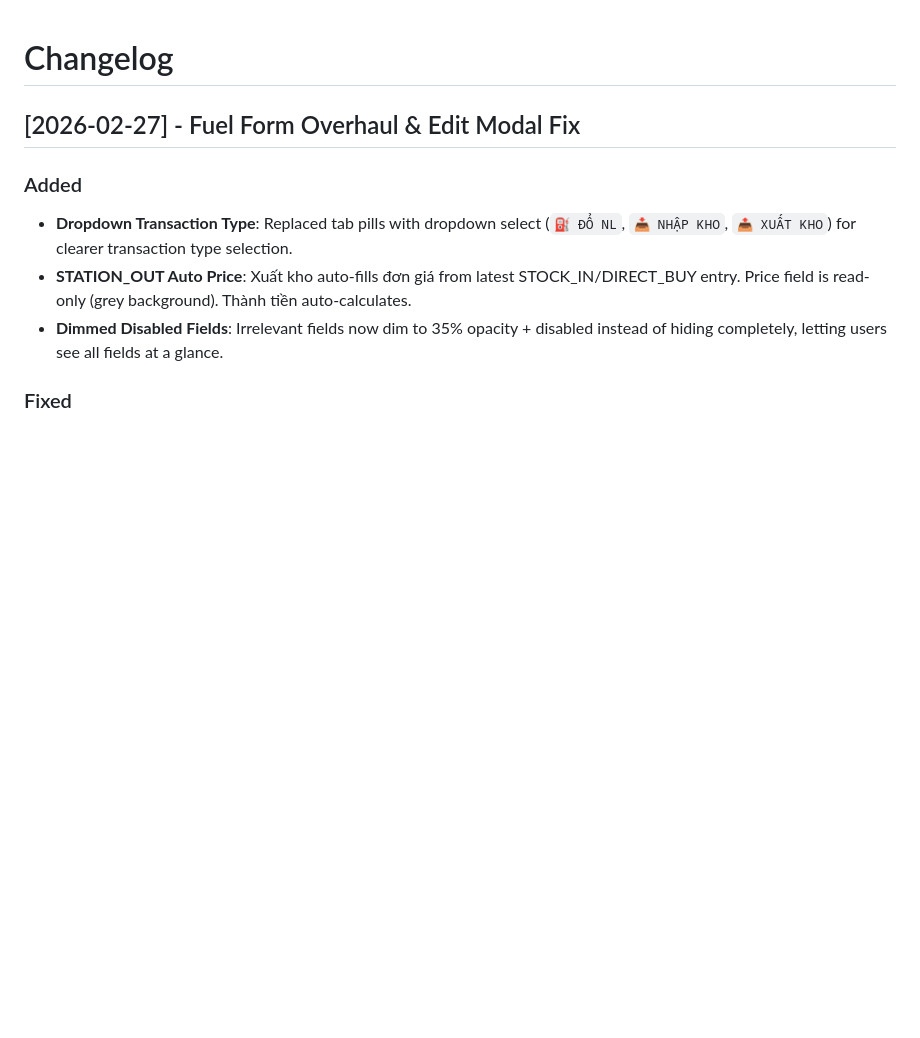
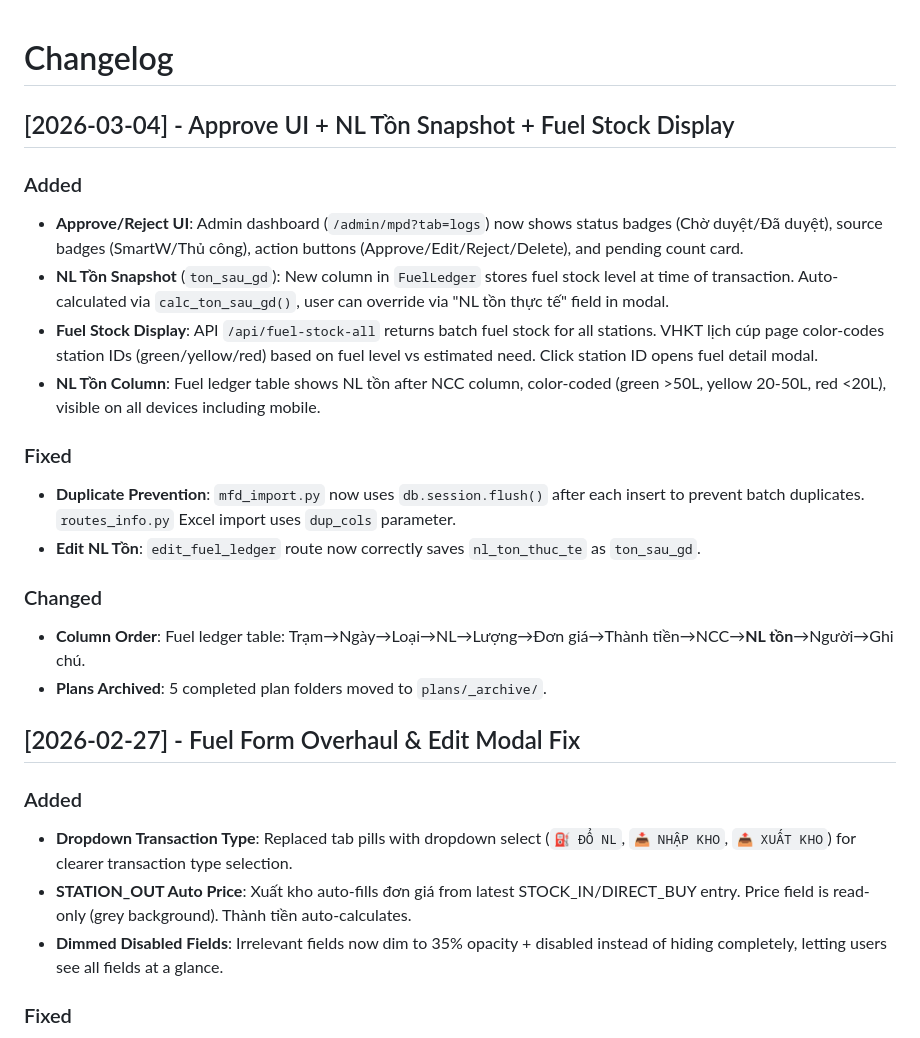
Before and after one commit to canglt1985-glitch/Generator, a Markdown page: CHANGELOG.md, the part around the change. Drawn GitHub-style; blank space fills up the shorter version.

Commit message:
docs: update CHANGELOG for 2026-03-04 features

```diff
--- a/CHANGELOG.md
+++ b/CHANGELOG.md
@@ -1,4 +1,19 @@
 # Changelog
+
+## [2026-03-04] - Approve UI + NL Tồn Snapshot + Fuel Stock Display
+### Added
+- **Approve/Reject UI**: Admin dashboard (`/admin/mpd?tab=logs`) now shows status badges (Chờ duyệt/Đã duyệt), source badges (SmartW/Thủ công), action buttons (Approve/Edit/Reject/Delete), and pending count card.
+- **NL Tồn Snapshot** (`ton_sau_gd`): New column in `FuelLedger` stores fuel stock level at time of transaction. Auto-calculated via `calc_ton_sau_gd()`, user can override via "NL tồn thực tế" field in modal.
+- **Fuel Stock Display**: API `/api/fuel-stock-all` returns batch fuel stock for all stations. VHKT lịch cúp page color-codes station IDs (green/yellow/red) based on fuel level vs estimated need. Click station ID opens fuel detail modal.
+- **NL Tồn Column**: Fuel ledger table shows NL tồn after NCC column, color-coded (green >50L, yellow 20-50L, red <20L), visible on all devices including mobile.
+
+### Fixed
+- **Duplicate Prevention**: `mfd_import.py` now uses `db.session.flush()` after each insert to prevent batch duplicates. `routes_info.py` Excel import uses `dup_cols` parameter.
+- **Edit NL Tồn**: `edit_fuel_ledger` route now correctly saves `nl_ton_thuc_te` as `ton_sau_gd`.
+
+### Changed
+- **Column Order**: Fuel ledger table: Trạm→Ngày→Loại→NL→Lượng→Đơn giá→Thành tiền→NCC→**NL tồn**→Người→Ghi chú.
+- **Plans Archived**: 5 completed plan folders moved to `plans/_archive/`.
 
 ## [2026-02-27] - Fuel Form Overhaul & Edit Modal Fix
 ### Added
```
